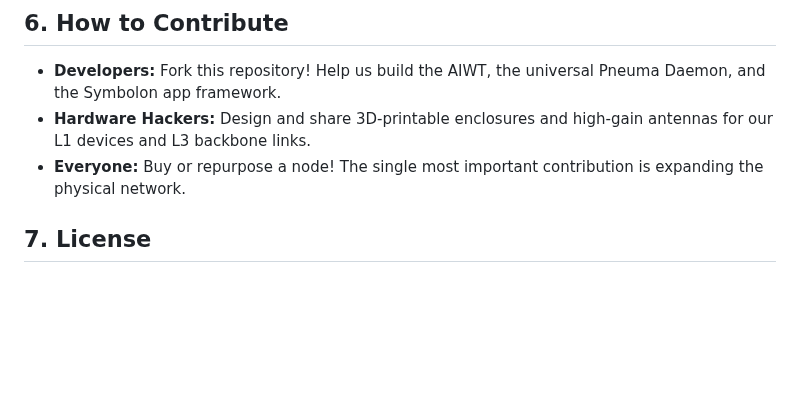
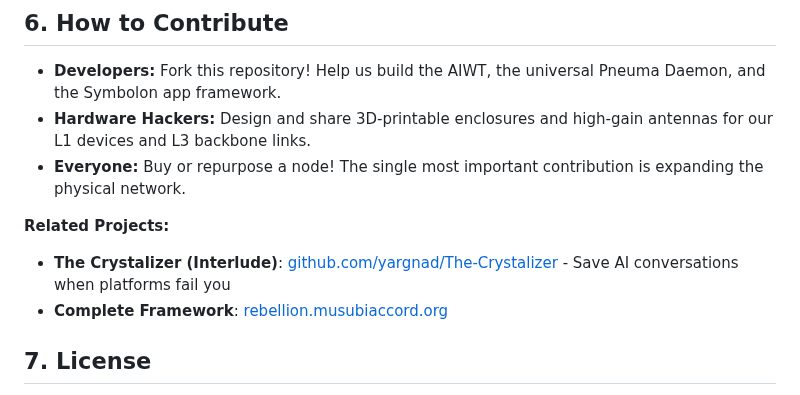
Before and after one commit to yargnad/The-Lyceum, a Markdown page: README.md, the part around the change. Drawn GitHub-style; blank space fills up the shorter version.

Commit message:
Add The Crystalizer reference to Contributors section

```diff
--- a/README.md
+++ b/README.md
@@ -45,6 +45,10 @@ The best way to join is to build our foundational app. See the `AIWT_BUILD_GUIDE
 * **Hardware Hackers:** Design and share 3D-printable enclosures and high-gain antennas for our L1 devices and L3 backbone links.
 * **Everyone:** Buy or repurpose a node! The single most important contribution is expanding the physical network.
 
+**Related Projects:**
+- **The Crystalizer (Interlude)**: [github.com/yargnad/The-Crystalizer](https://github.com/yargnad/The-Crystalizer) - Save AI conversations when platforms fail you
+- **Complete Framework**: [rebellion.musubiaccord.org](https://rebellion.musubiaccord.org)
+
 ## 7. License
 
 This project is licensed under the **GNU General Public License v3.0**. This ensures that The Lyceum and any derivative works will always remain free and open source. See the `LICENSE` file for the full text.
```
